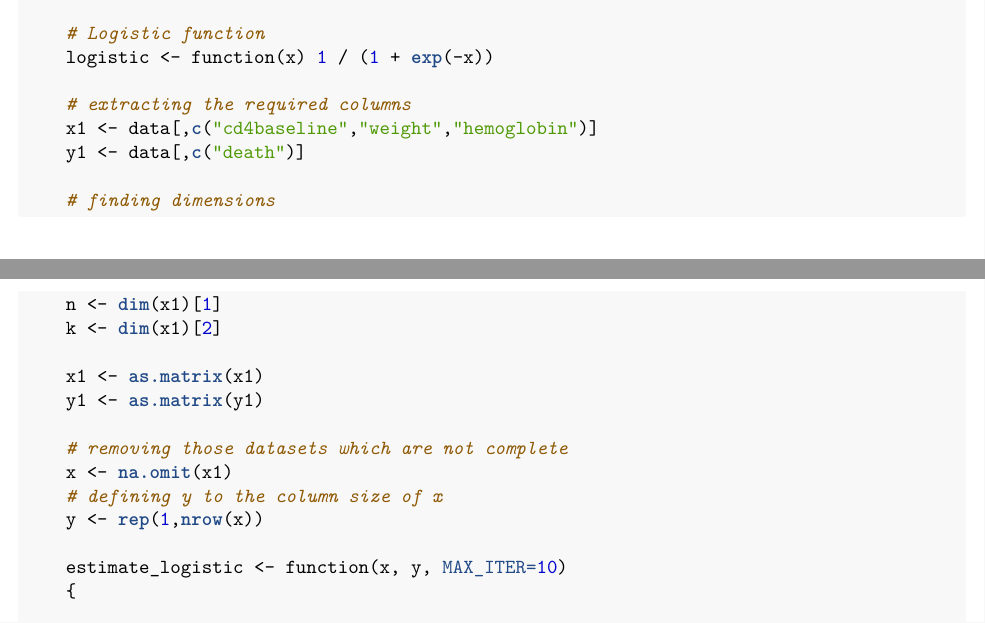
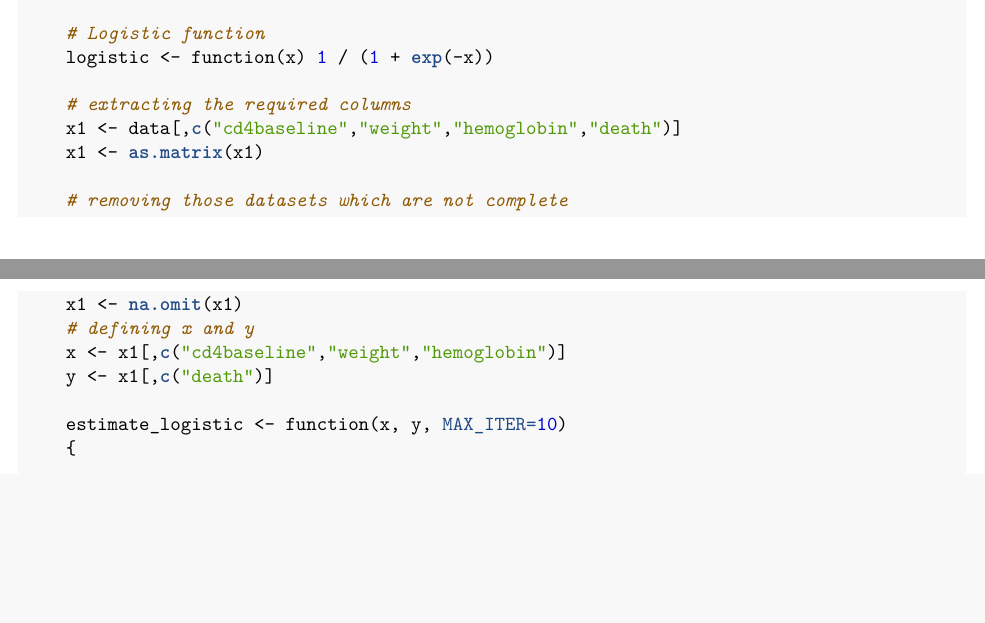
Before and after one commit to utsav4489/BIOS301_Utsav, an R Markdown document (homework3/homework3.rmd): two parts of pages 6 and 7 of 8, joined at a grey line, cut so that both start at the same text, the shorter picture padded with empty space. The pictures show the output file homework3/homework3.pdf that the author committed with the source.

Commit message:
Homewrok 3 final

```diff
--- a/homework3/homework3.rmd
+++ b/homework3/homework3.rmd
@@ -242,20 +242,14 @@ logistic <- function(x) 1 / (1 + exp(-x))
     logistic <- function(x) 1 / (1 + exp(-x))
 
     # extracting the required columns
-    x1 <- data[,c("cd4baseline","weight","hemoglobin")]
-    y1 <- data[,c("death")]
-
-    # finding dimensions
-    n <- dim(x1)[1]
-    k <- dim(x1)[2]
-
+    x1 <- data[,c("cd4baseline","weight","hemoglobin","death")]
     x1 <- as.matrix(x1)
-    y1 <- as.matrix(y1)
 
     # removing those datasets which are not complete
-    x <- na.omit(x1)
-    # defining y to the column size of x
-    y <- rep(1,nrow(x))
+    x1 <- na.omit(x1)
+    # defining x and y
+    x <- x1[,c("cd4baseline","weight","hemoglobin")]
+    y <- x1[,c("death")]
 
     estimate_logistic <- function(x, y, MAX_ITER=10)
     {
```
Also changed, not shown: homework3/homework3.pdf.
